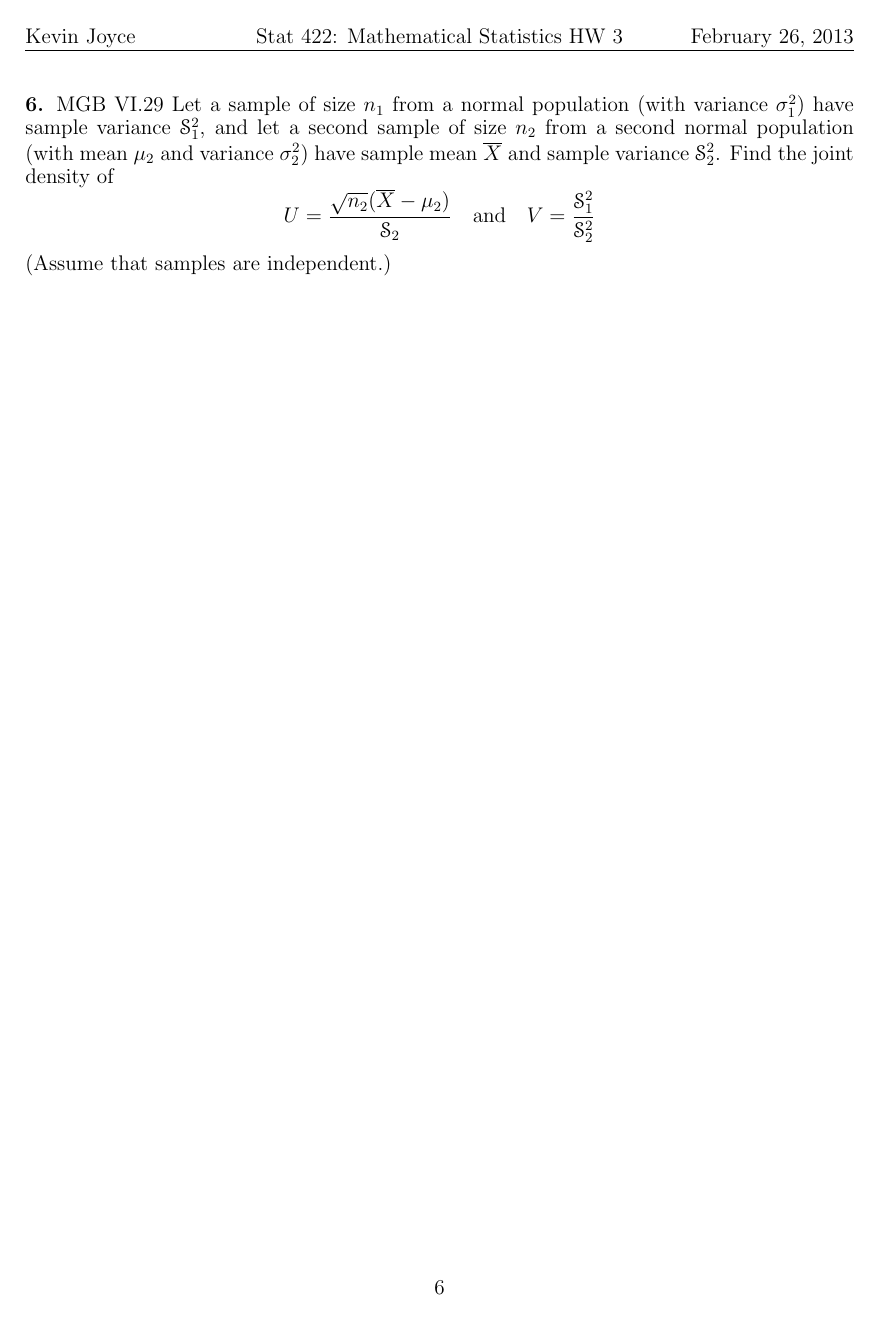
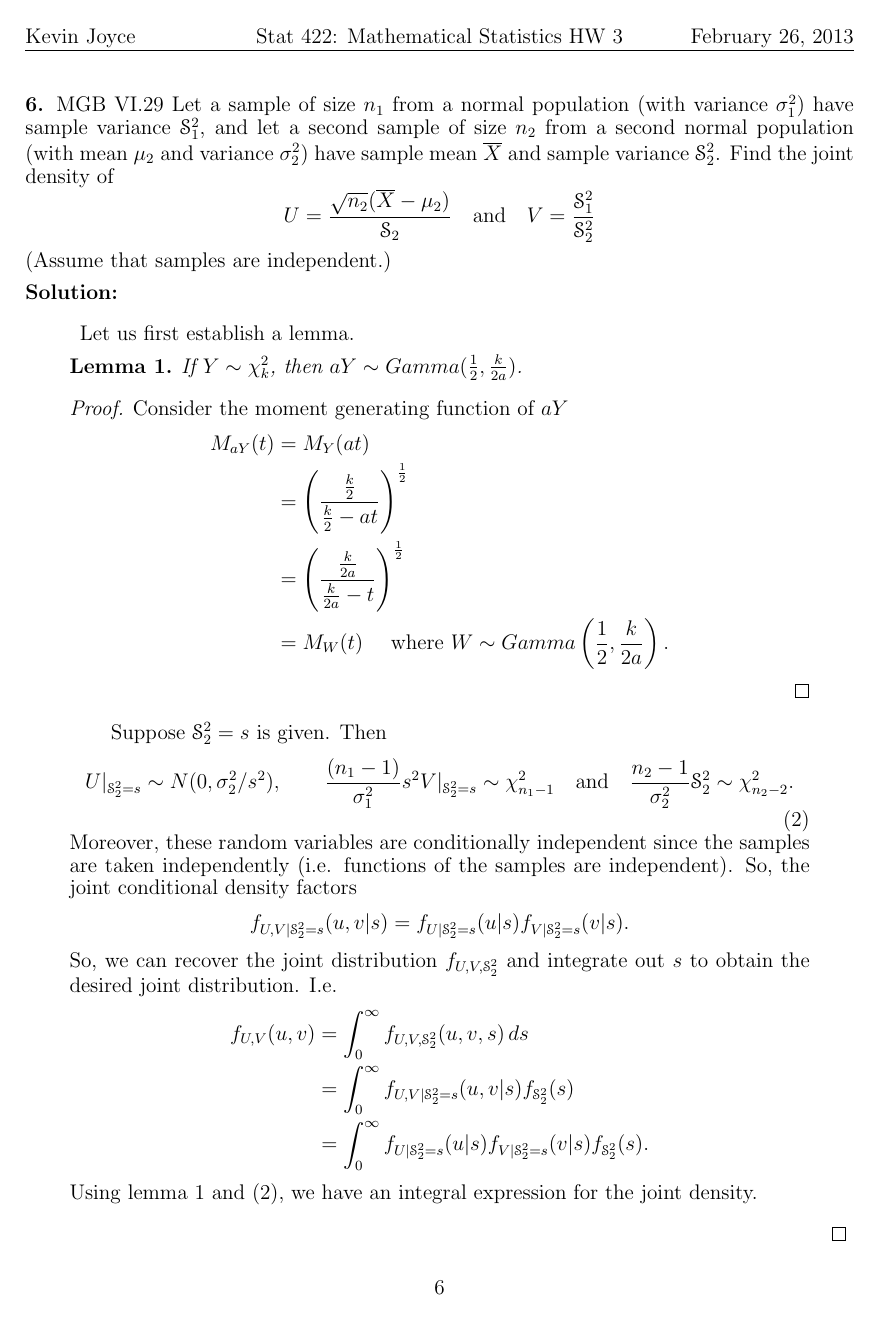
Before and after one commit to kjoyce/stat422_mathematical_statistics, a LaTeX problem sheet (homework3.tex): page 6 of 10. The pictures show the PDF file homework3.pdf that the author committed with the source.

Commit message:
First draft done.

```diff
--- a/homework3.tex
+++ b/homework3.tex
@@ -140,4 +143,3 @@ where $W \sim t(n-1)$.  Hence, the desired density is $(n-1)^{-1/2}f_t(w \,(n-1)
 \problem{MGB VI.23 Let $Z_1,Z_2$ be a random sample of size 2 from $N(0,1)$ and $X_1,X_2$ be a random sample of size 2 from $N(1,1)$.  Suppose the $Z_i's$ are independent of the $X_j's$.  Use known results about sampling from the normal distribution to answer the following:}
 
 \subproblem{What is the distribution of $\bar X - \bar Z$?}
-\subproblem{What is the distribution of $(Z_1 + Z_2)/\sqrt{[X_2-X_1)^2 + (Z_2 - Z_1)^2]/2}$?}
@@ -144,5 +157,21 @@ where $W \sim t(n-1)$.  Hence, the desired density is $(n-1)^{-1/2}f_t(w \,(n-1)
+  \frac{Y}{\sqrt{U}} = \frac{Y/\sqrt 2}{\sqrt{U/2}},
+$$
+which is a Student's $t$ distribution with $2$ degrees of freedom.
+
 \subproblem{What is the distribution of $[(X_1 - X_2)^2 + (Z_1 - Z_2)^2 +(Z_1 + Z_2)^2]/2$?}
+
+As in (b), we have that the random variable in question is
+$$
+  \SS_X^2 + \SS_Z^2 + (Y/\sqrt2)^2.
+$$
+Note that $(Y/\sqrt2)^2\sim\chi^2_1$.  We have that $\SS_X^2$ is independent of $\SS_Z^2$ and $(Y/\sqrt 2)^2$ since samples are taken independently.  Moreover, $\SS_Z^2$ and $(Y/\sqrt2)^2$ are independent since $\SS_Z^2$ is independent of $\bar Z = 2 Y$.  Thus, the distribution is given by the sum of independent chi-squares, which is known to be distributed chi-squared with degrees of freedom equal to the sum of the degrees of freedom of each variable.  I.e $\chi^2_3$.
+
 \subproblem{What is the distribution of $(X_2 + X_1 - 2)^2/(X_2 - X_1)^2$?}
+
+The linear combination $W=X_2 + X_1 -2 \sim N(0,2)$. So $(W/\sqrt 2)^2 \sim \chi^2_1$. Thus, the random variable in question is
+$$
+  \frac{(W/\sqrt2)^2}{\SS_X^2}\sim F(1,1).
+$$
 \newpage
 
 
@@ -185,6 +214,40 @@ $$
 $$
 (Assume that samples are independent.)
 }
+\begin{solution}
+  Let us first establish a lemma.
+  \begin{lemma} If $Y\sim \chi^2_k$, then $aY\sim Gamma(\frac12,\frac k{2a})$.
+  \label{lem1}
+  \end{lemma}
+  \begin{proof}
+  Consider the moment generating function of $aY$
+\begin{align*}
+  M_{a Y}(t)
+  & = M_{Y} (a t)  \\
+  & = \left( \frac{ \frac k2 }{ \frac k2 - a t} \right)^{\frac 12} \\
+  & = \left( \frac{ \frac k{2a} }{ \frac k{2a} - t} \right)^{\frac 12} \\
+  & = M_W(t) \quad\text{ where }W \sim Gamma\left(\frac12,\frac k{2a}\right).
+\end{align*}
+  \end{proof}
+  Suppose $\SS_2^2 = s$ is given.  Then
+  \begin{equation}
+    U|_{\SS_2^2=s}\sim N(0,\sigma_2^2/s^2),\quad\quad
+    \frac {(n_1 - 1)}{\sigma_1^2} s^2V|_{\SS_2^2=s} \sim \chi^2_{n_1-1}\quad\text{and}\quad \frac{n_2-1}{\sigma_2^2}\SS_2^2\sim \chi^2_{n_2-2}.
+    \label{densities}
+  \end{equation}
+  Moreover, these random variables are conditionally independent since the samples are taken independently (i.e. functions of the samples are independent).  So, the joint conditional density factors
+  $$
+    f_{U,V|{\SS_2^2 = s}}(u,v|s) = f_{U|\SS^2_2=s}(u|s)f_{V|\SS^2_2=s}(v|s).
+  $$
+  So, we can recover the joint distribution $f_{U,V,\SS^2_2}$ and integrate out $s$ to obtain the desired joint distribution. I.e.
+  \begin{align*}
+  f_{U,V}(u,v)
+  &= \int_0^\infty f_{U,V,\SS^2_2}(u,v,s)\,ds \\
+  &= \int_0^\infty f_{U,V|{\SS_2^2 = s}}(u,v|s) f_{\SS^2_2}(s)\\
+  &= \int_0^\infty f_{U|\SS^2_2=s}(u|s)f_{V|\SS^2_2=s}(v|s) f_{\SS^2_2}(s).
+  \end{align*}
+  Using \cref{lem1} and \eqref{densities}, we have an integral expression for the joint density.
+\end{solution}
 %\begin{solution}
 %Note that $X = \frac{\bar X - \mu}{1/\sqrt{n_2}} \sim N(0,\sigma_2^2)$.  Moreover, $Y=\SS_2^2$ and $Z=\SS_1^2$ are distributed $\chi^2_{n_2}$ and $\chi^2_{n_1}$ respectively.  We have that $X,Y,Z$ are independent by assumption of independence of samples and the independence of $X$ and $Y$ as a result of the theorem regarding the distribution of sample variance (i.e. $\bar X \bot \SS^2$).  Therefore, the joint density of $X,Y,Z$ is given by the product of their respective densities.
 %
```
Also changed, not shown: homework3.pdf, homework3_solutions.pdf (added), homework3.tex (34 more changed lines).
